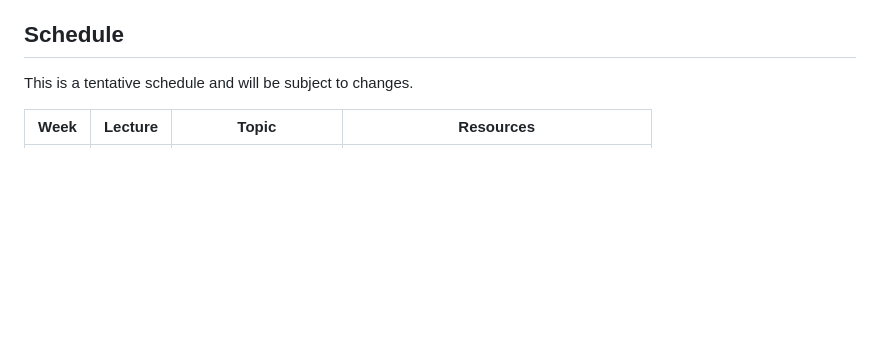
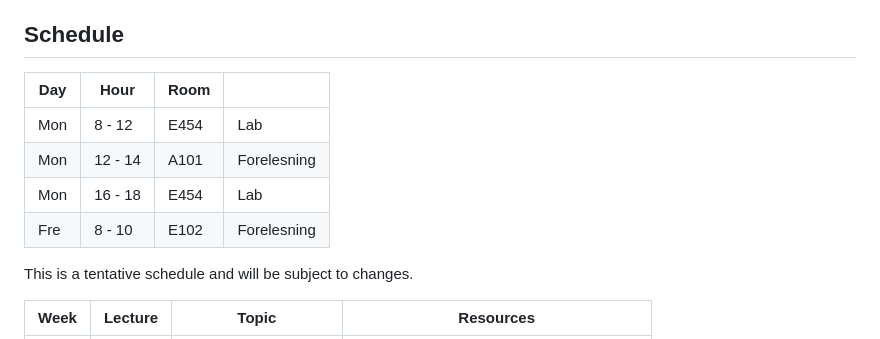
Before and after one commit to dat310-2023/info, a Markdown page: README.md, the part around the change. Rendered like a GitHub page; blank space fills up the shorter version.

Commit message:
lecture times

```diff
--- a/README.md
+++ b/README.md
@@ -13,6 +13,13 @@ This repository is for the 2032 spring edition of the DAT310 Web programming cou
 
 
 ## Schedule
+| Day | Hour |Room| |
+|-----|------|----|-|
+|Mon  |8 - 12|E454|Lab|
+|Mon  |12 - 14|A101|Forelesning|
+|Mon  |16 - 18|E454|Lab|
+|Fre  |8 - 10|E102|Forelesning|
+
 
 This is a tentative schedule and will be subject to changes.
 
```
